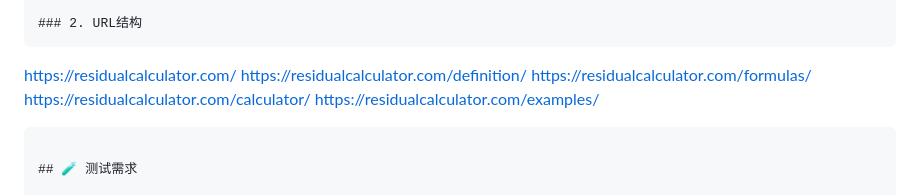
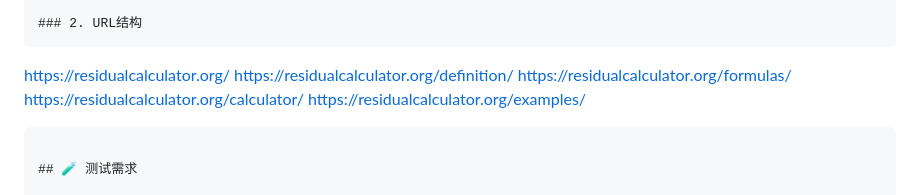
Before and after one commit to luoqigong/residualcalculator, a Markdown page: 需求文档.md, the part around the change. GitHub-like rendering.

Commit message:
Update requirement document

````diff
--- a/需求文档.md
+++ b/需求文档.md
@@ -285,11 +285,11 @@ Footer
 
 ### 2. URL结构
 ```
-https://residualcalculator.com/
-https://residualcalculator.com/definition/
-https://residualcalculator.com/formulas/
-https://residualcalculator.com/calculator/
-https://residualcalculator.com/examples/
+https://residualcalculator.org/
+https://residualcalculator.org/definition/
+https://residualcalculator.org/formulas/
+https://residualcalculator.org/calculator/
+https://residualcalculator.org/examples/
 ```
 
 ## 🧪 测试需求
````
